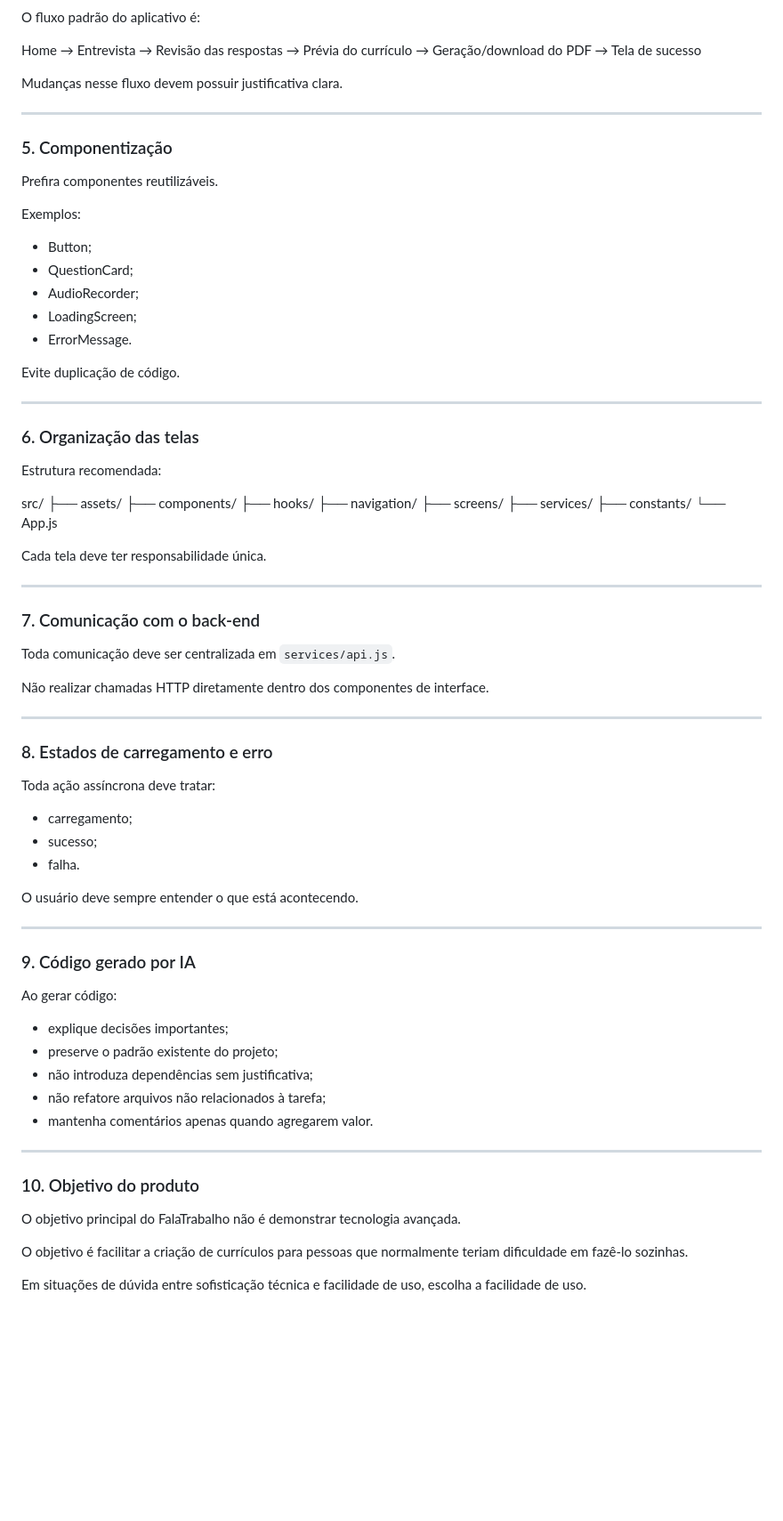
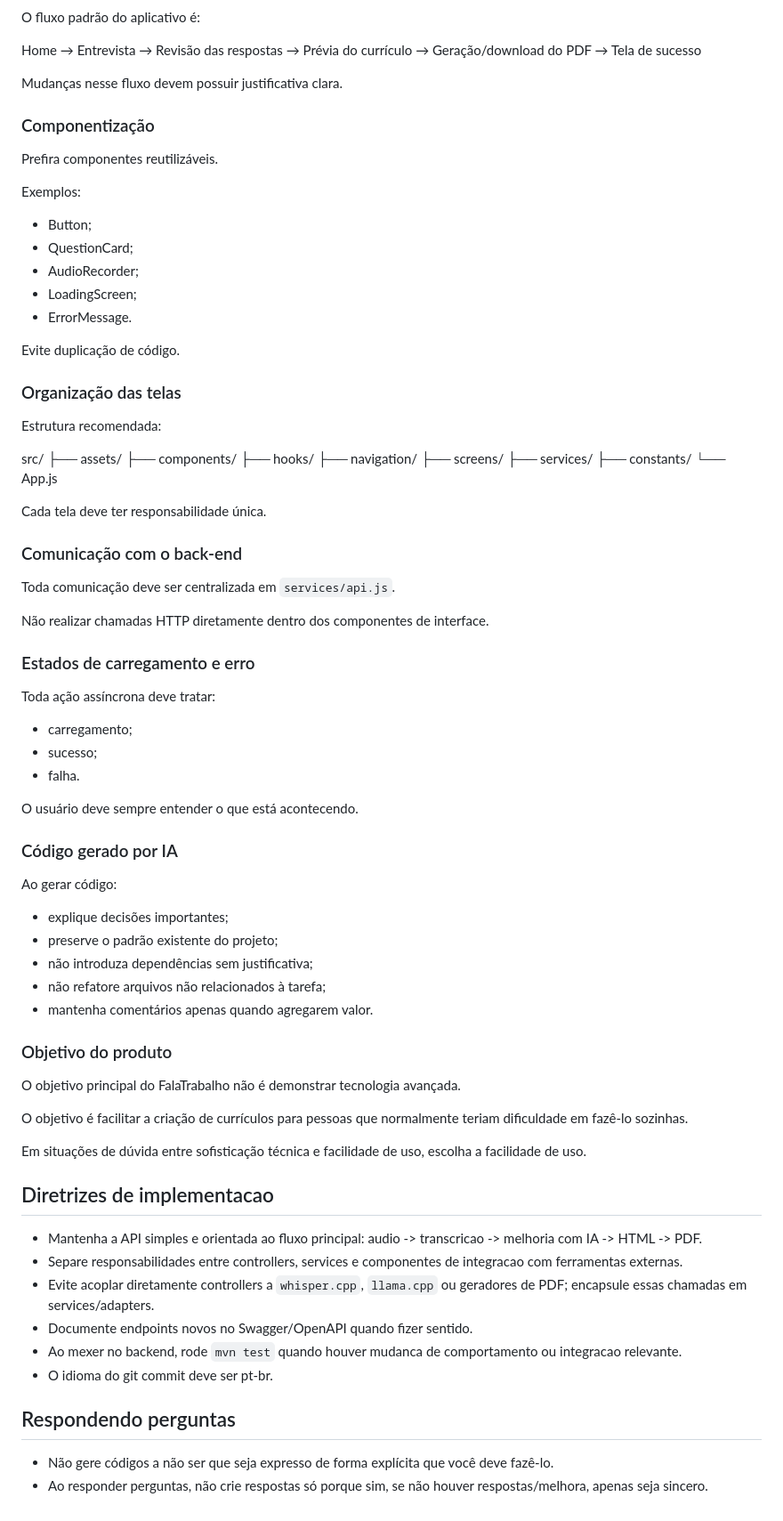
Before and after one commit to wesleyrabelo/FalaTrabalho, a Markdown page: front/AGENTS.md, the part around one of its changes. Shown at 89% size. Rendered like a GitHub page; blank space fills up the shorter version.

```diff
--- a/front/AGENTS.md
+++ b/front/AGENTS.md
@@ -89,25 +77,21 @@ Home
 
 Mudanças nesse fluxo devem possuir justificativa clara.
 
----
-
-### 5. Componentização
+### Componentização
 
 Prefira componentes reutilizáveis.
 
 Exemplos:
 
-* Button;
-* QuestionCard;
-* AudioRecorder;
-* LoadingScreen;
-* ErrorMessage.
+- Button;
+- QuestionCard;
+- AudioRecorder;
+- LoadingScreen;
+- ErrorMessage.
 
 Evite duplicação de código.
 
----
-
-### 6. Organização das telas
+### Organização das telas
 
 Estrutura recomendada:
 
@@ -123,44 +107,50 @@ src/
 
 Cada tela deve ter responsabilidade única.
 
----
-
-### 7. Comunicação com o back-end
+### Comunicação com o back-end
 
 Toda comunicação deve ser centralizada em `services/api.js`.
 
 Não realizar chamadas HTTP diretamente dentro dos componentes de interface.
 
----
-
-### 8. Estados de carregamento e erro
+### Estados de carregamento e erro
 
 Toda ação assíncrona deve tratar:
 
-* carregamento;
-* sucesso;
-* falha.
+- carregamento;
+- sucesso;
+- falha.
 
 O usuário deve sempre entender o que está acontecendo.
 
----
-
-### 9. Código gerado por IA
+### Código gerado por IA
 
 Ao gerar código:
 
-* explique decisões importantes;
-* preserve o padrão existente do projeto;
-* não introduza dependências sem justificativa;
-* não refatore arquivos não relacionados à tarefa;
-* mantenha comentários apenas quando agregarem valor.
+- explique decisões importantes;
+- preserve o padrão existente do projeto;
+- não introduza dependências sem justificativa;
+- não refatore arquivos não relacionados à tarefa;
+- mantenha comentários apenas quando agregarem valor.
 
----
-
-### 10. Objetivo do produto
+### Objetivo do produto
 
 O objetivo principal do FalaTrabalho não é demonstrar tecnologia avançada.
 
 O objetivo é facilitar a criação de currículos para pessoas que normalmente teriam dificuldade em fazê-lo sozinhas.
 
 Em situações de dúvida entre sofisticação técnica e facilidade de uso, escolha a facilidade de uso.
+
+## Diretrizes de implementacao
+
+- Mantenha a API simples e orientada ao fluxo principal: audio -> transcricao -> melhoria com IA -> HTML -> PDF.
+- Separe responsabilidades entre controllers, services e componentes de integracao com ferramentas externas.
+- Evite acoplar diretamente controllers a `whisper.cpp`, `llama.cpp` ou geradores de PDF; encapsule essas chamadas em services/adapters.
+- Documente endpoints novos no Swagger/OpenAPI quando fizer sentido.
+- Ao mexer no backend, rode `mvn test` quando houver mudanca de comportamento ou integracao relevante.
+- O idioma do git commit deve ser pt-br.
+
+## Respondendo perguntas
+
+- Não gere códigos a não ser que seja expresso de forma explícita que você deve fazê-lo.
+- Ao responder perguntas, não crie respostas só porque sim, se não houver respostas/melhora, apenas seja sincero.
```
Also changed, not shown: other parts of front/AGENTS.md (+26 -38 lines).
